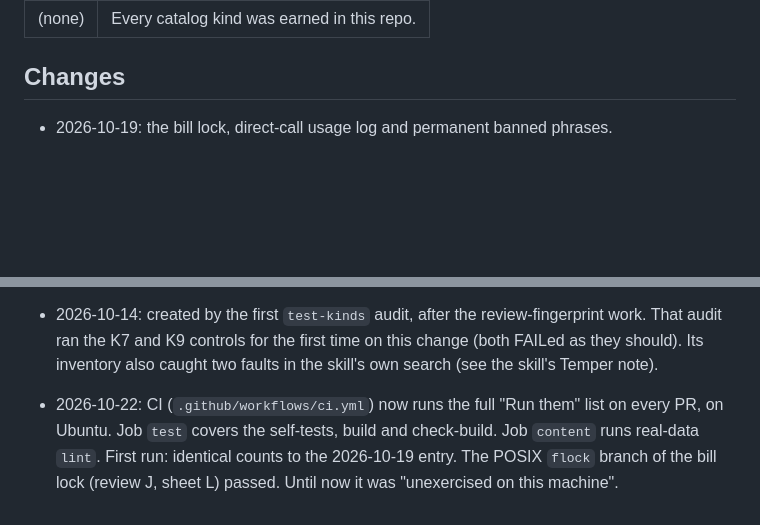
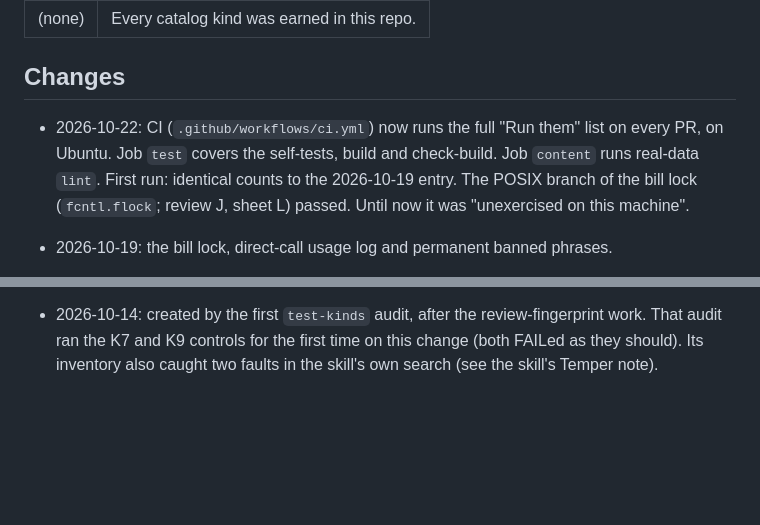
Before and after one commit to cre3tr/politricks, a Markdown page: TESTING.md, 2 parts joined by grey strips. Rendered like a GitHub page; blank space fills up the shorter version.

Commit message:
TESTING.md: put the 2026-10-22 entry first, as Changes is newest-first
Co-Authored-By: Claude Opus 5.5 <noreply@anthropic.com>

```diff
--- a/TESTING.md
+++ b/TESTING.md
@@ -63,6 +63,8 @@ Check counts: see the newest entry under Changes. Verify prints `unchanged` /
 
 ## Changes
 
+- 2026-10-22: CI (`.github/workflows/ci.yml`) now runs the full "Run them" list on every PR, on Ubuntu. Job `test` covers the self-tests, build and check-build. Job `content` runs real-data `lint`. First run: identical counts to the 2026-10-19 entry. The POSIX branch of the bill lock (`fcntl.flock`; review J, sheet L) passed. Until now it was "unexercised on this machine".
+
 - 2026-10-19: the bill lock, direct-call usage log and permanent banned phrases.
   - **New checks:** review scenario J, sheet section L and generate "a bill another writer holds…" (the lock); generate "every direct call's usage is logged"; lint now guards all 19 doctrine phrases. Counts are now lint 36, review 43, sheet 37, generate 77, intake 22, export 11.
   - **K2 controls, each mutation alone, all caught:**
@@ -75,4 +77,3 @@ Check counts: see the newest entry under Changes. Verify prints `unchanged` /
 
 - 2026-10-14: K4 control on record. Ian's first accepts broke two generate checks that still read the real bill; they now use the reset copy. The gap row is removed.
 - 2026-10-14: created by the first `test-kinds` audit, after the review-fingerprint work. That audit ran the K7 and K9 controls for the first time on this change (both FAILed as they should). Its inventory also caught two faults in the skill's own search (see the skill's Temper note).
-- 2026-10-22: CI (`.github/workflows/ci.yml`) now runs the full "Run them" list on every PR, on Ubuntu. Job `test` covers the self-tests, build and check-build. Job `content` runs real-data `lint`. First run: identical counts to the 2026-10-19 entry. The POSIX `flock` branch of the bill lock (review J, sheet L) passed. Until now it was "unexercised on this machine".
```
